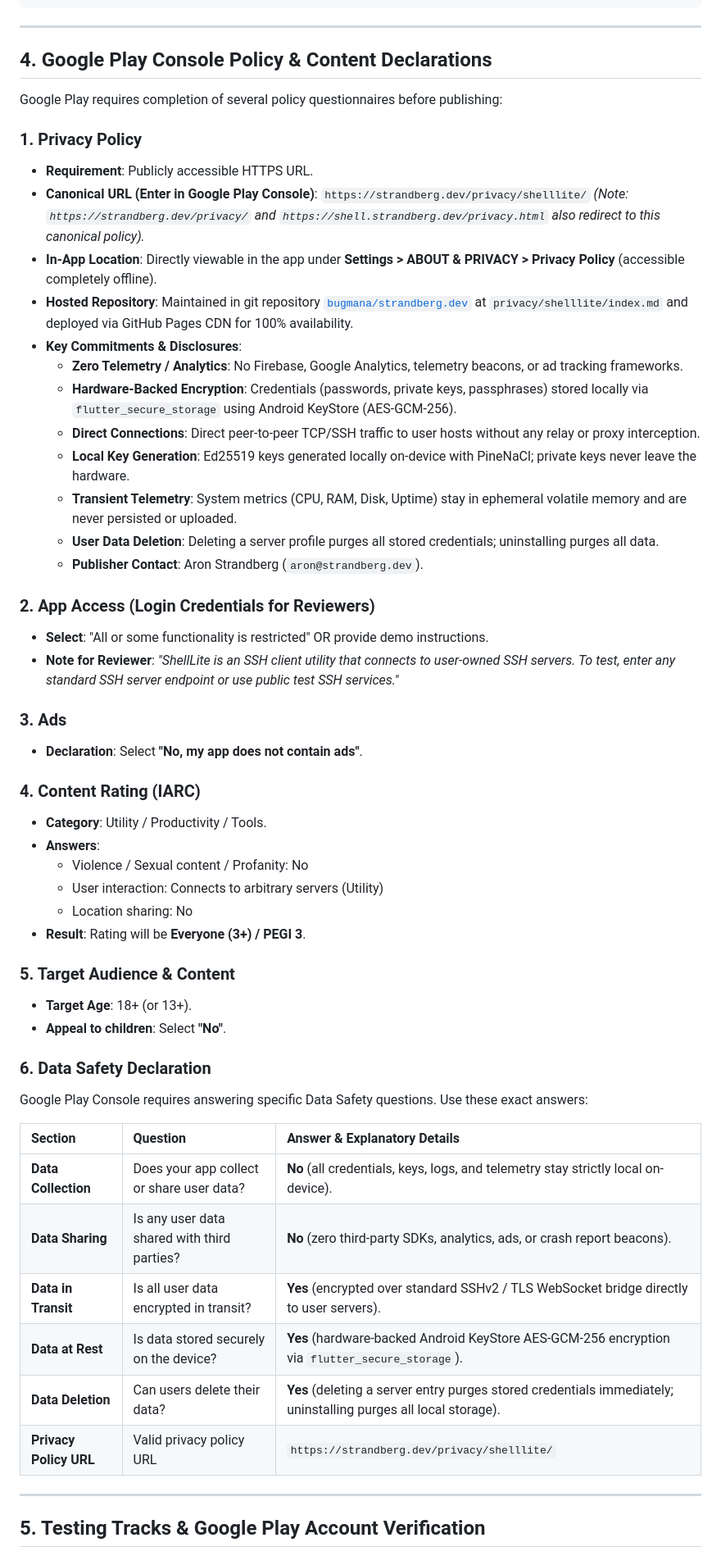
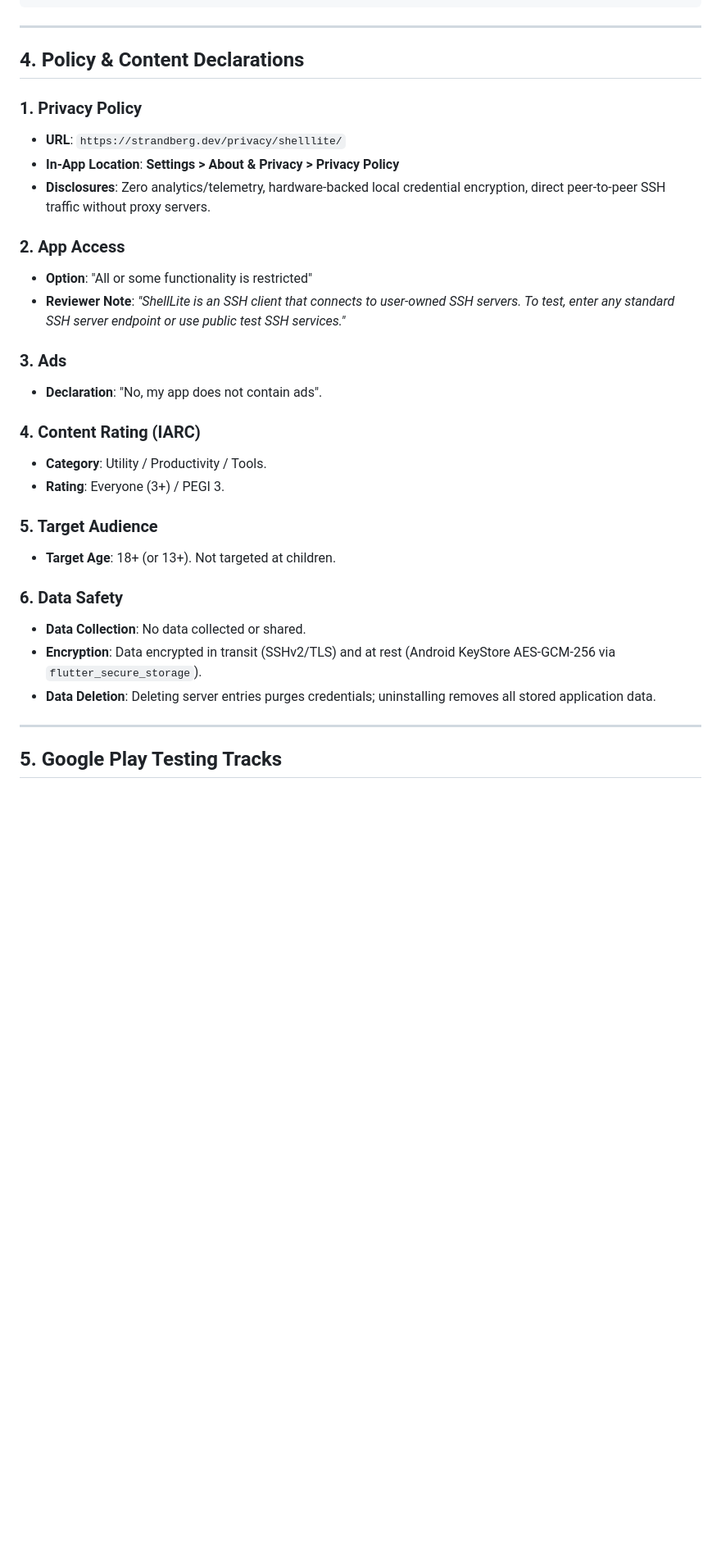
Before and after one commit to bugmana/ShellLite, a Markdown page: docs/GOOGLE_PLAY_HANDOVER.md, the part around one of its changes. Shown at 82% size. GitHub-like rendering; blank space fills up the shorter version.

```diff
--- a/docs/GOOGLE_PLAY_HANDOVER.md
+++ b/docs/GOOGLE_PLAY_HANDOVER.md
@@ -121,57 +102,33 @@ ShellLite operates strictly on-device. SSH keys, passwords, and server connectio
 
 ---
 
-## 4. Google Play Console Policy & Content Declarations
-
-Google Play requires completion of several policy questionnaires before publishing:
+## 4. Policy & Content Declarations
 
 ### 1. Privacy Policy
-* **Requirement**: Publicly accessible HTTPS URL.
-* **Canonical URL (Enter in Google Play Console)**: `https://strandberg.dev/privacy/shelllite/`
-  *(Note: `https://strandberg.dev/privacy/` and `https://shell.strandberg.dev/privacy.html` also redirect to this canonical policy).*
-* **In-App Location**: Directly viewable in the app under **Settings > ABOUT & PRIVACY > Privacy Policy** (accessible completely offline).
-* **Hosted Repository**: Maintained in git repository [`bugmana/strandberg.dev`](https://github.com/bugmana/strandberg.dev) at `privacy/shelllite/index.md` and deployed via GitHub Pages CDN for 100% availability.
-* **Key Commitments & Disclosures**:
-  - **Zero Telemetry / Analytics**: No Firebase, Google Analytics, telemetry beacons, or ad tracking frameworks.
-  - **Hardware-Backed Encryption**: Credentials (passwords, private keys, passphrases) stored locally via `flutter_secure_storage` using Android KeyStore (AES-GCM-256).
-  - **Direct Connections**: Direct peer-to-peer TCP/SSH traffic to user hosts without any relay or proxy interception.
-  - **Local Key Generation**: Ed25519 keys generated locally on-device with PineNaCl; private keys never leave the hardware.
-  - **Transient Telemetry**: System metrics (CPU, RAM, Disk, Uptime) stay in ephemeral volatile memory and are never persisted or uploaded.
-  - **User Data Deletion**: Deleting a server profile purges all stored credentials; uninstalling purges all data.
-  - **Publisher Contact**: Aron Strandberg (`aron@strandberg.dev`).
+- **URL**: `https://strandberg.dev/privacy/shelllite/`
+- **In-App Location**: **Settings > About & Privacy > Privacy Policy**
+- **Disclosures**: Zero analytics/telemetry, hardware-backed local credential encryption, direct peer-to-peer SSH traffic without proxy servers.
 
-### 2. App Access (Login Credentials for Reviewers)
-* **Select**: "All or some functionality is restricted" OR provide demo instructions.
-* **Note for Reviewer**: *"ShellLite is an SSH client utility that connects to user-owned SSH servers. To test, enter any standard SSH server endpoint or use public test SSH services."*
+### 2. App Access
+- **Option**: "All or some functionality is restricted"
+- **Reviewer Note**: *"ShellLite is an SSH client that connects to user-owned SSH servers. To test, enter any standard SSH server endpoint or use public test SSH services."*
 
 ### 3. Ads
-* **Declaration**: Select **"No, my app does not contain ads"**.
+- **Declaration**: "No, my app does not contain ads".
 
 ### 4. Content Rating (IARC)
-* **Category**: Utility / Productivity / Tools.
-* **Answers**:
-  - Violence / Sexual content / Profanity: No
-  - User interaction: Connects to arbitrary servers (Utility)
-  - Location sharing: No
-* **Result**: Rating will be **Everyone (3+) / PEGI 3**.
+- **Category**: Utility / Productivity / Tools.
+- **Rating**: Everyone (3+) / PEGI 3.
 
-### 5. Target Audience & Content
-* **Target Age**: 18+ (or 13+).
-* **Appeal to children**: Select **"No"**.
+### 5. Target Audience
+- **Target Age**: 18+ (or 13+). Not targeted at children.
 
-### 6. Data Safety Declaration
-Google Play Console requires answering specific Data Safety questions. Use these exact answers:
-
-| Section | Question | Answer & Explanatory Details |
-| :--- | :--- | :--- |
-| **Data Collection** | Does your app collect or share user data? | **No** (all credentials, keys, logs, and telemetry stay strictly local on-device). |
-| **Data Sharing** | Is any user data shared with third parties? | **No** (zero third-party SDKs, analytics, ads, or crash report beacons). |
-| **Data in Transit** | Is all user data encrypted in transit? | **Yes** (encrypted over standard SSHv2 / TLS WebSocket bridge directly to user servers). |
-| **Data at Rest** | Is data stored securely on the device? | **Yes** (hardware-backed Android KeyStore AES-GCM-256 encryption via `flutter_secure_storage`). |
-| **Data Deletion** | Can users delete their data? | **Yes** (deleting a server entry purges stored credentials immediately; uninstalling purges all local storage). |
-| **Privacy Policy URL**| Valid privacy policy URL | `https://strandberg.dev/privacy/shelllite/` |
+### 6. Data Safety
+- **Data Collection**: No data collected or shared.
+- **Encryption**: Data encrypted in transit (SSHv2/TLS) and at rest (Android KeyStore AES-GCM-256 via `flutter_secure_storage`).
+- **Data Deletion**: Deleting server entries purges credentials; uninstalling removes all stored application data.
 
 ---
 
-## 5. Testing Tracks & Google Play Account Verification
+## 5. Google Play Testing Tracks
 
```
Also changed, not shown: other parts of docs/GOOGLE_PLAY_HANDOVER.md (+90 -100 lines), README.md (+6 -0 lines), 1 other file.
